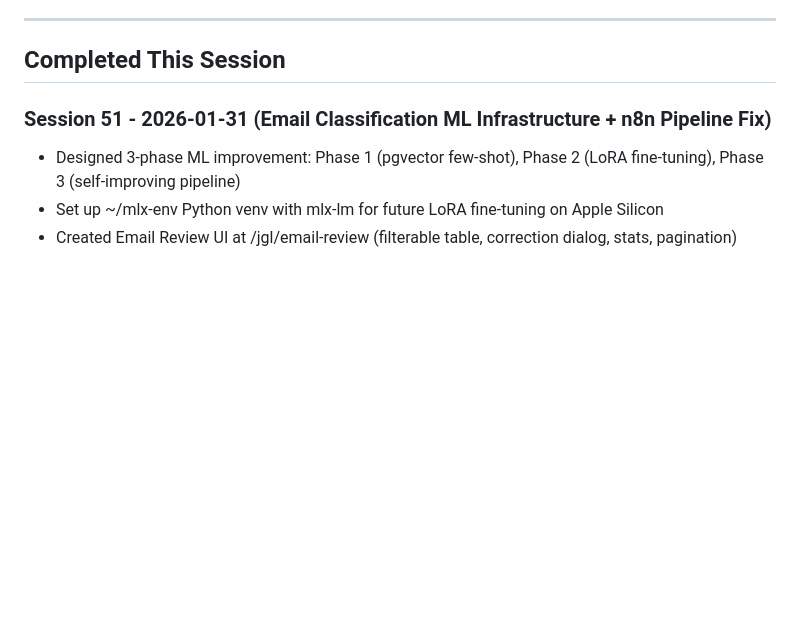
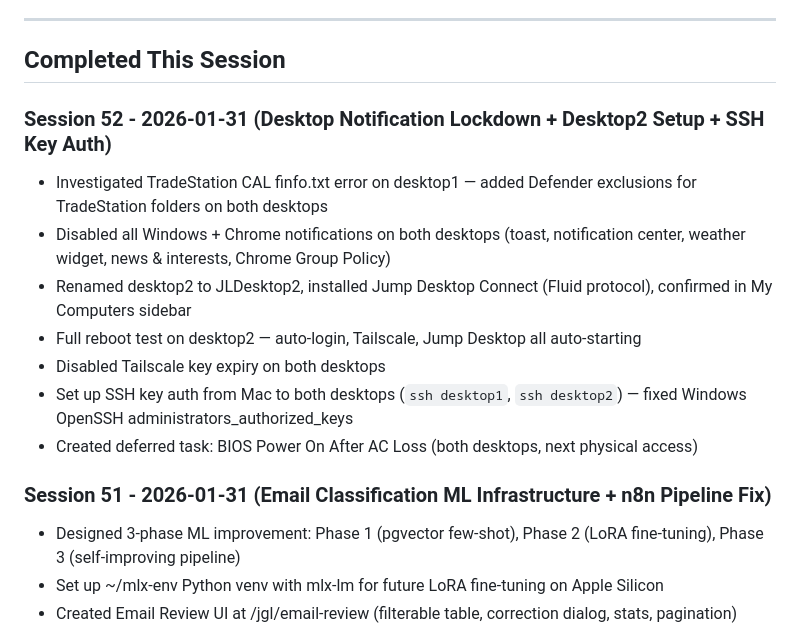
Before and after one commit to jefflitt1/claude-hub, a Markdown page: docs/session-notes.md, the part around one of its changes. Rendered like a GitHub page; blank space fills up the shorter version.

Commit message:
Session 52 recap: Desktop notification lockdown + Desktop2 setup + SSH key auth

```diff
--- a/docs/session-notes.md
+++ b/docs/session-notes.md
@@ -5,6 +5,15 @@
 ---
 
 ## Completed This Session
+
+### Session 52 - 2026-01-31 (Desktop Notification Lockdown + Desktop2 Setup + SSH Key Auth)
+- Investigated TradeStation CAL finfo.txt error on desktop1 — added Defender exclusions for TradeStation folders on both desktops
+- Disabled all Windows + Chrome notifications on both desktops (toast, notification center, weather widget, news & interests, Chrome Group Policy)
+- Renamed desktop2 to JLDesktop2, installed Jump Desktop Connect (Fluid protocol), confirmed in My Computers sidebar
+- Full reboot test on desktop2 — auto-login, Tailscale, Jump Desktop all auto-starting
+- Disabled Tailscale key expiry on both desktops
+- Set up SSH key auth from Mac to both desktops (`ssh desktop1`, `ssh desktop2`) — fixed Windows OpenSSH administrators_authorized_keys
+- Created deferred task: BIOS Power On After AC Loss (both desktops, next physical access)
 
 ### Session 51 - 2026-01-31 (Email Classification ML Infrastructure + n8n Pipeline Fix)
 - Designed 3-phase ML improvement: Phase 1 (pgvector few-shot), Phase 2 (LoRA fine-tuning), Phase 3 (self-improving pipeline)
```
Also changed, not shown: other parts of docs/session-notes.md (+1 -1 lines), docs/session-logs/20260131_mac_1325.md (added, +36 -0 lines).
